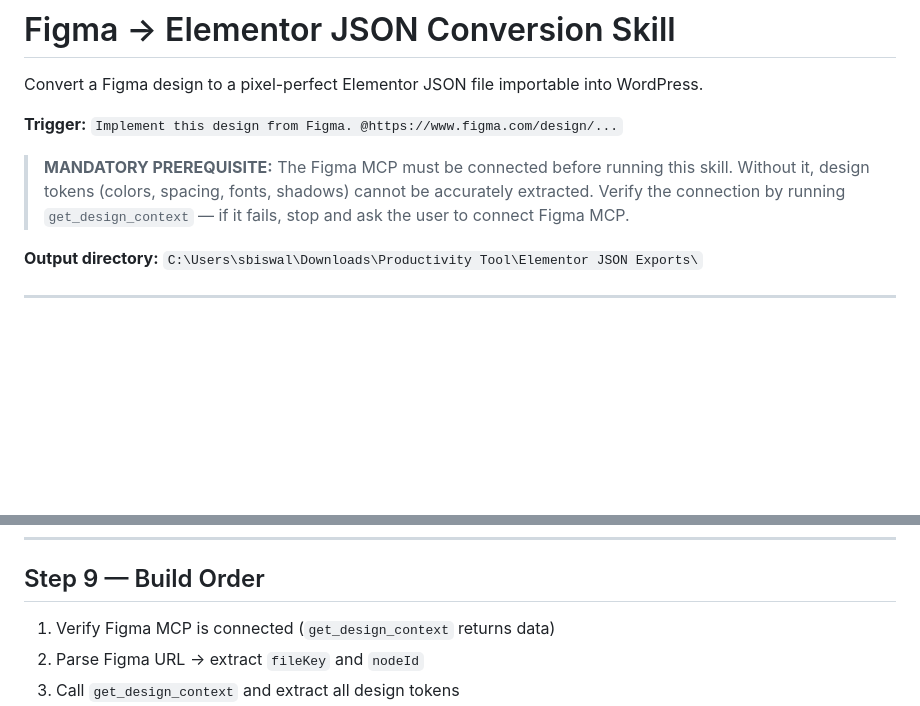
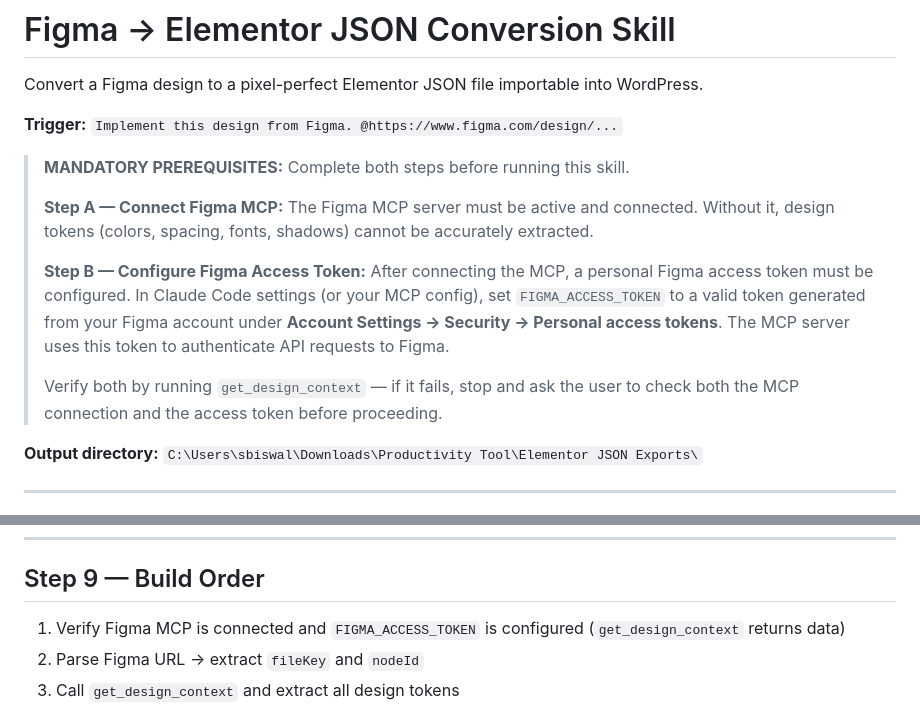
Before and after one commit to sbiswal-uworld/UGenie, a Markdown page: skills/figma-to-elementor/SKILL.md, 2 parts joined by grey strips. Rendered like a GitHub page; blank space fills up the shorter version.

```diff
--- a/skills/figma-to-elementor/SKILL.md
+++ b/skills/figma-to-elementor/SKILL.md
@@ -11,9 +11,16 @@ Convert a Figma design to a pixel-perfect Elementor JSON file importable into Wo
 
 **Trigger:** `Implement this design from Figma. @https://www.figma.com/design/...`
 
-> **MANDATORY PREREQUISITE:** The Figma MCP must be connected before running this skill.
+> **MANDATORY PREREQUISITES:** Complete both steps before running this skill.
+>
+> **Step A — Connect Figma MCP:** The Figma MCP server must be active and connected.
 > Without it, design tokens (colors, spacing, fonts, shadows) cannot be accurately extracted.
-> Verify the connection by running `get_design_context` — if it fails, stop and ask the user to connect Figma MCP.
+>
+> **Step B — Configure Figma Access Token:** After connecting the MCP, a personal Figma access token must be configured.
+> In Claude Code settings (or your MCP config), set `FIGMA_ACCESS_TOKEN` to a valid token generated from your Figma account under **Account Settings → Security → Personal access tokens**.
+> The MCP server uses this token to authenticate API requests to Figma.
+>
+> Verify both by running `get_design_context` — if it fails, stop and ask the user to check both the MCP connection and the access token before proceeding.
 
 **Output directory:** `C:\Users\sbiswal\Downloads\Productivity Tool\Elementor JSON Exports\`
 
@@ -176,7 +183,7 @@ Always add `"view": "traditional"` on heading, button, and image widgets.
 
 ## Step 9 — Build Order
 
-1. Verify Figma MCP is connected (`get_design_context` returns data)
+1. Verify Figma MCP is connected and `FIGMA_ACCESS_TOKEN` is configured (`get_design_context` returns data)
 2. Parse Figma URL → extract `fileKey` and `nodeId`
 3. Call `get_design_context` and extract all design tokens
 4. Build JSON bottom-up: leaf widgets first → parent containers → root
```
Also changed, not shown: screenshots/README.md (deleted, +0 -77 lines).
